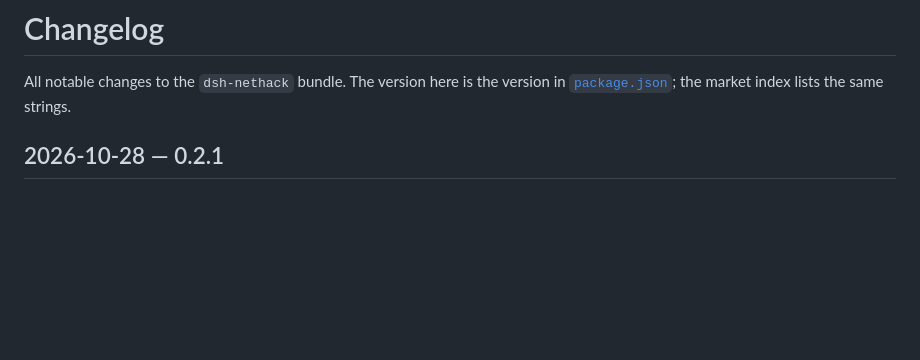
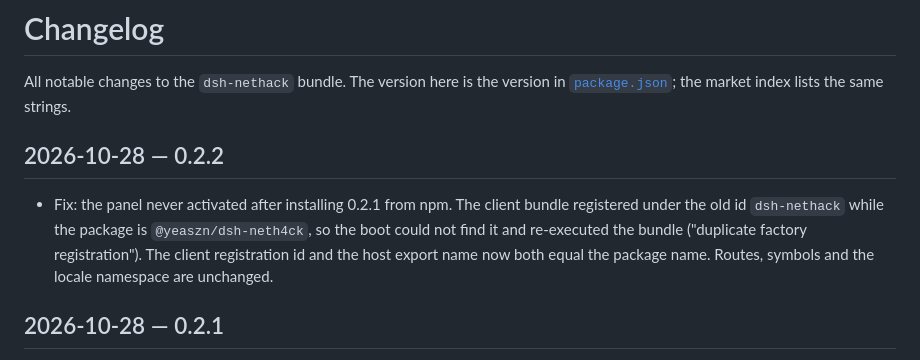
Before and after one commit to yeasen-z/dsh-nethack, a Markdown page: plugins/dsh-nethack/CHANGELOG.md, the part around the change. GitHub-like rendering; blank space fills up the shorter version.

Commit message:
docs(dsh-nethack): changelog 0.2.2

```diff
--- a/plugins/dsh-nethack/CHANGELOG.md
+++ b/plugins/dsh-nethack/CHANGELOG.md
@@ -2,6 +2,15 @@
 
 All notable changes to the `dsh-nethack` bundle. The version here is the version
 in [`package.json`](package.json); the market index lists the same strings.
+
+## 2026-10-28 — 0.2.2
+
+- Fix: the panel never activated after installing 0.2.1 from npm. The client
+  bundle registered under the old id `dsh-nethack` while the package is
+  `@yeaszn/dsh-neth4ck`, so the boot could not find it and re-executed the
+  bundle ("duplicate factory registration"). The client registration id and the
+  host export name now both equal the package name. Routes, symbols and the
+  locale namespace are unchanged.
 
 ## 2026-10-28 — 0.2.1
 
```
